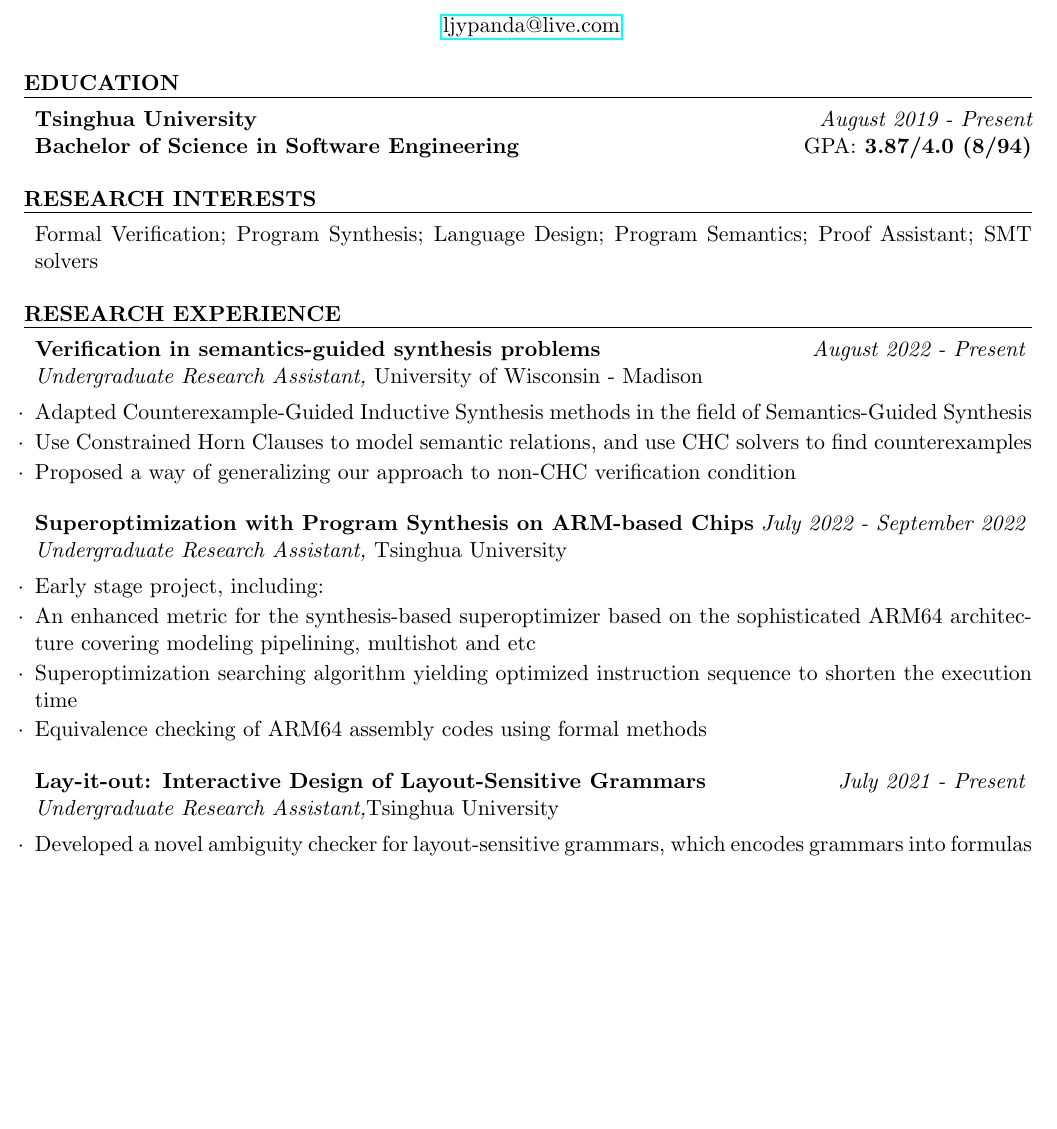
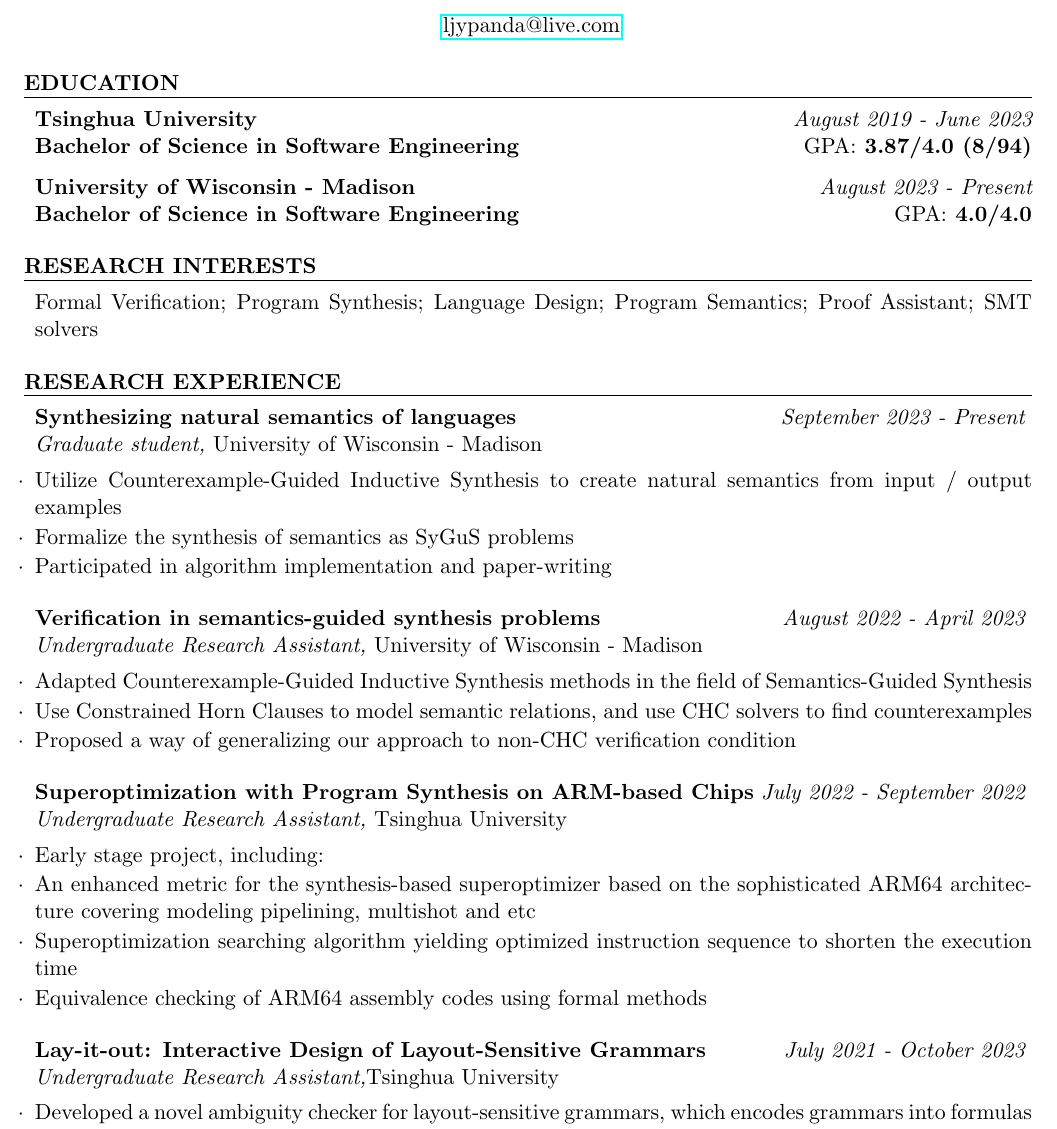
Before and after one commit to panda2134/cv-academic, a LaTeX CV (main.tex): part of page 1 of 2, cut so that both start at the same text, the shorter picture padded with empty space. Compiled offline with pdfLaTeX.

Commit message:
update research exp

```diff
--- a/main.tex
+++ b/main.tex
@@ -61,10 +61,14 @@
 \begin{rSection}{Education}
 
 
-{\bf Tsinghua University} \hfill {\em \Aug 2019 - Present}
+{\bf Tsinghua University} \hfill {\em \Aug 2019 - \Jun 2023}
 \\{\bf Bachelor of Science in Software Engineering} \hfill{GPA:\bf{ 3.87/4.0} (8/94)}
 % \\{Major Courses:}  Software Engineering, Operating Systems, Distributed Systems, Algorithms Design and Analytics, Computer Networks, Systems Analysis and Design, Database Principles and Applications
  % please insert your course, course with a & in its name, use \&, otherwise, Latex will complain.
+
+{\bf University of Wisconsin - Madison} \hfill {\em \Aug 2023 - Present}
+\\{\bf Bachelor of Science in Software Engineering} \hfill{GPA:\bf{ 4.0/4.0}}
+
 
 
 \end{rSection}
@@ -85,7 +89,15 @@
 
 \begin{rSection}{Research Experience}
 
-\begin{rSubsection}{Verification in semantics-guided synthesis problems}{\em \Aug 2022 - Present}{Undergraduate Research Assistant, \textup{University of Wisconsin - Madison}}{}
+\begin{rSubsection}{Synthesizing natural semantics of languages}{\em \Sept 2023 - Present}{Graduate student, \textup{University of Wisconsin - Madison}}{}
+
+\item Utilize Counterexample-Guided Inductive Synthesis to create natural semantics from input / output examples
+\item Formalize the synthesis of semantics as SyGuS problems
+\item Participated in algorithm implementation and paper-writing
+
+\end{rSubsection}
+
+\begin{rSubsection}{Verification in semantics-guided synthesis problems}{\em \Aug 2022 - \Apr 2023}{Undergraduate Research Assistant, \textup{University of Wisconsin - Madison}}{}
 
 \item Adapted Counterexample-Guided Inductive Synthesis methods in the field of Semantics-Guided Synthesis
 \item Use Constrained Horn Clauses to model semantic relations, and use CHC solvers to find counterexamples
@@ -104,7 +116,7 @@
 
 
 
-\begin{rSubsection}{Lay-it-out: Interactive Design of Layout-Sensitive Grammars}{\em \Jul 2021 - Present}{Undergraduate Research Assistant,\textup{Tsinghua University}}{}
+\begin{rSubsection}{Lay-it-out: Interactive Design of Layout-Sensitive Grammars}{\em \Jul 2021 - \Oct 2023}{Undergraduate Research Assistant,\textup{Tsinghua University}}{}
 
 \item Developed a novel ambiguity checker for layout-sensitive grammars, which encodes grammars into formulas in integer difference logic and checks ambiguity with SMT solvers
 \item Validated our methods' bounded soundness and completeness with the help of Cop proof assistant system
```
